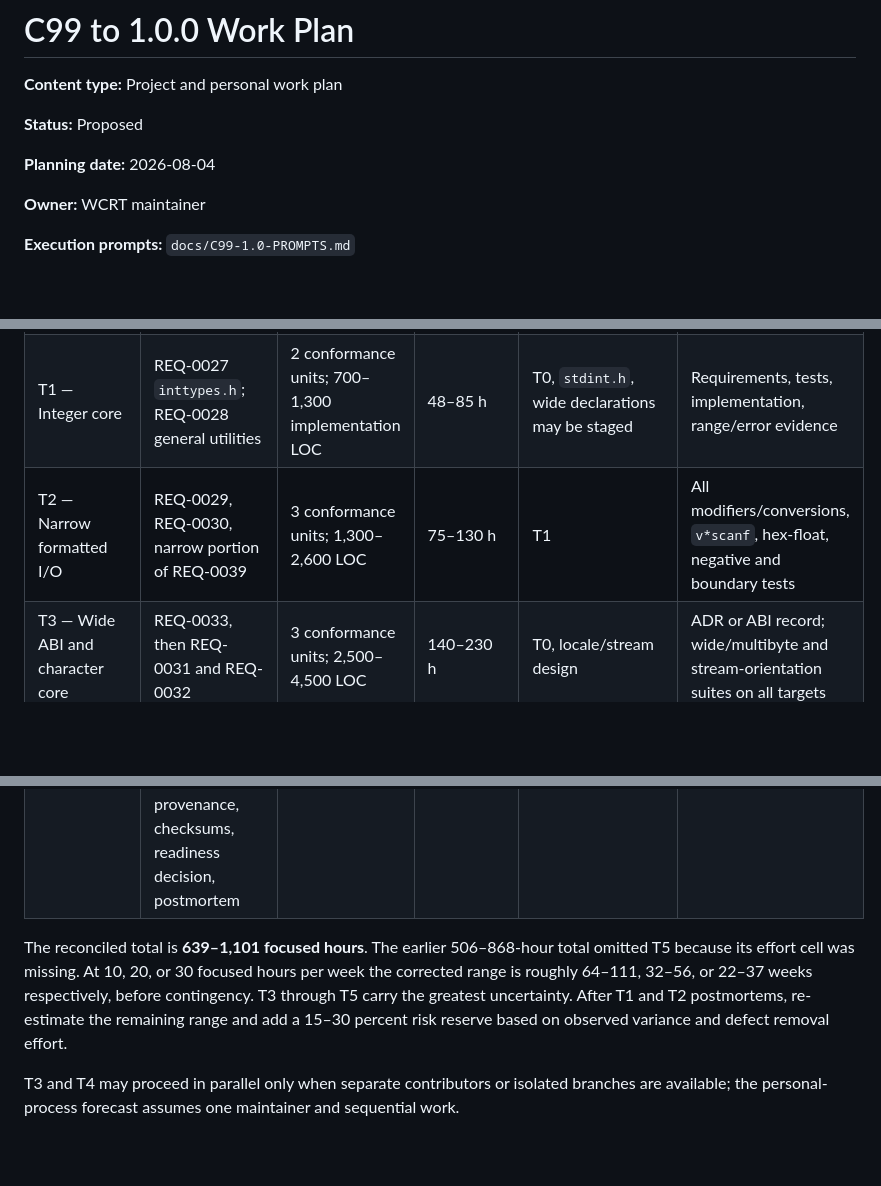
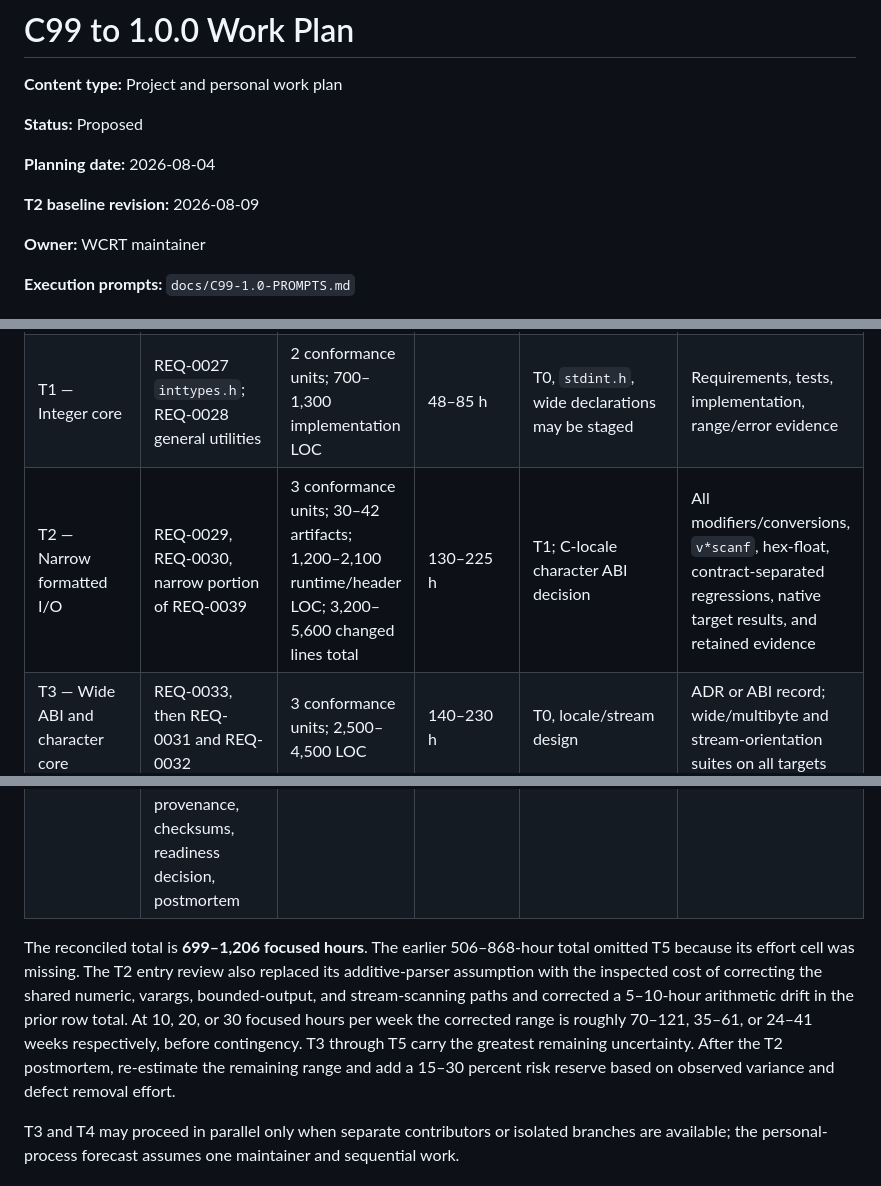
Before and after one commit to Thewafflication/wcrt, a Markdown page: docs/C99-1.0-WORK-PLAN.md, 3 parts joined by grey strips. Drawn GitHub-style; blank space fills up the shorter version.

Commit message:
Baseline C99 T2 formatted I/O tranche

```diff
--- a/docs/C99-1.0-WORK-PLAN.md
+++ b/docs/C99-1.0-WORK-PLAN.md
@@ -5,6 +5,8 @@
 **Status:** Proposed
 
 **Planning date:** 2026-08-04
+
+**T2 baseline revision:** 2026-08-09
 
 **Owner:** WCRT maintainer
 
@@ -53,19 +55,23 @@ expressed as sequential effort.
 | --- | --- | --- | --- | --- | --- |
 | T0 — Baseline correction | Reconcile REQ-0021–0026 status; add all C99 tests to the aggregate runner; add compiler capability probes; record data models | 1 process change, 6 requirement reconciliations, 6 test integrations, 6 facility probes, 3 data-model checks, 1 import gate; 450–850 changed lines | 21–36 h | Current CI | Green x86/x64/ARM64 C99 tranche and reviewed capability/import records |
 | T1 — Integer core | REQ-0027 `inttypes.h`; REQ-0028 general utilities | 2 conformance units; 700–1,300 implementation LOC | 48–85 h | T0, `stdint.h`, wide declarations may be staged | Requirements, tests, implementation, range/error evidence |
-| T2 — Narrow formatted I/O | REQ-0029, REQ-0030, narrow portion of REQ-0039 | 3 conformance units; 1,300–2,600 LOC | 75–130 h | T1 | All modifiers/conversions, `v*scanf`, hex-float, negative and boundary tests |
+| T2 — Narrow formatted I/O | REQ-0029, REQ-0030, narrow portion of REQ-0039 | 3 conformance units; 30–42 artifacts; 1,200–2,100 runtime/header LOC; 3,200–5,600 changed lines total | 130–225 h | T1; C-locale character ABI decision | All modifiers/conversions, `v*scanf`, hex-float, contract-separated regressions, native target results, and retained evidence |
 | T3 — Wide ABI and character core | REQ-0033, then REQ-0031 and REQ-0032 | 3 conformance units; 2,500–4,500 LOC | 140–230 h | T0, locale/stream design | ADR or ABI record; wide/multibyte and stream-orientation suites on all targets |
 | T4 — Real math and environment | REQ-0035 and REQ-0036 | 2 conformance units; 2,000–4,000 LOC | 120–200 h | Capability matrix, floating model | Accuracy, classification, exception, and rounding-mode evidence |
 | T5 — Complex and generic math | REQ-0037 and REQ-0038 | 2 conformance units; 2,000–4,000 LOC | 120–210 h, conditional on resolving the TinyCC `_Complex` blocker | T4 and an approved compiler/deviation decision | Complex-family accuracy and single-evaluation dispatch evidence |
 | T6 — Integration closure | Remaining REQ-0039; REQ-0040 through REQ-0042 | 4 conformance units; 800–1,600 LOC/docs | 80–140 h | T1–T5 | Clause matrix, C89 isolation, ABI and full regression results |
 | R1 — 1.0.0 release | Documentation closure, DFS/release controls, release candidate, signing, Defender, provenance, checksums, readiness decision, postmortem | 1 release baseline | 40–80 h | T6 and all common gates | Approved readiness record and immutable published artifacts |
 
-The reconciled total is **639–1,101 focused hours**. The earlier 506–868-hour
-total omitted T5 because its effort cell was missing. At 10, 20, or 30 focused
-hours per week the corrected range is roughly 64–111, 32–56, or 22–37 weeks respectively,
-before contingency. T3 through T5 carry the greatest uncertainty. After T1
-and T2 postmortems, re-estimate the remaining range and add a 15–30 percent
-risk reserve based on observed variance and defect removal effort.
+The reconciled total is **699–1,206 focused hours**. The earlier 506–868-hour
+total omitted T5 because its effort cell was missing. The T2 entry review also
+replaced its additive-parser assumption with the inspected cost of correcting
+the shared numeric, varargs, bounded-output, and stream-scanning paths and
+corrected a 5–10-hour arithmetic drift in the prior row total. At 10, 20, or 30
+focused hours per week the corrected range is roughly 70–121, 35–61, or 24–41
+weeks respectively, before contingency. T3 through T5 carry the greatest
+remaining uncertainty. After the T2 postmortem, re-estimate the remaining
+range and add a 15–30 percent risk reserve based on observed variance and
+defect removal effort.
 
 T3 and T4 may proceed in parallel only when separate contributors or isolated
 branches are available; the personal-process forecast assumes one maintainer
```
Also changed, not shown: docs/C99-REQUIREMENTS.md (+1 -1 lines), docs/work/c99-t2-narrow-formatted-io.md (added, +411 -0 lines).
